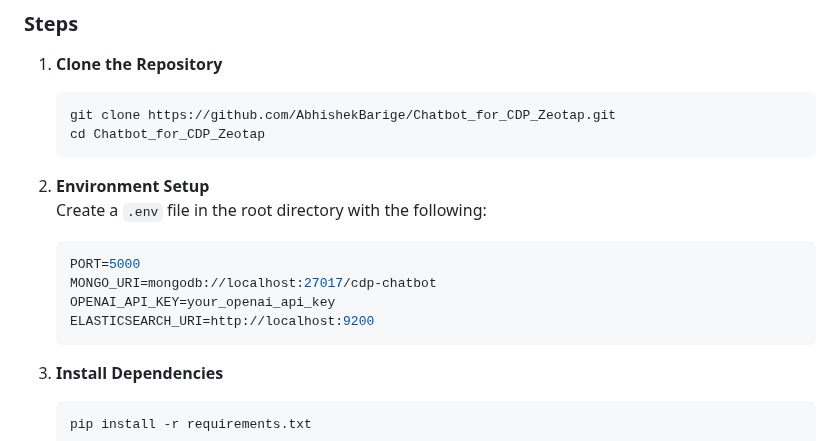
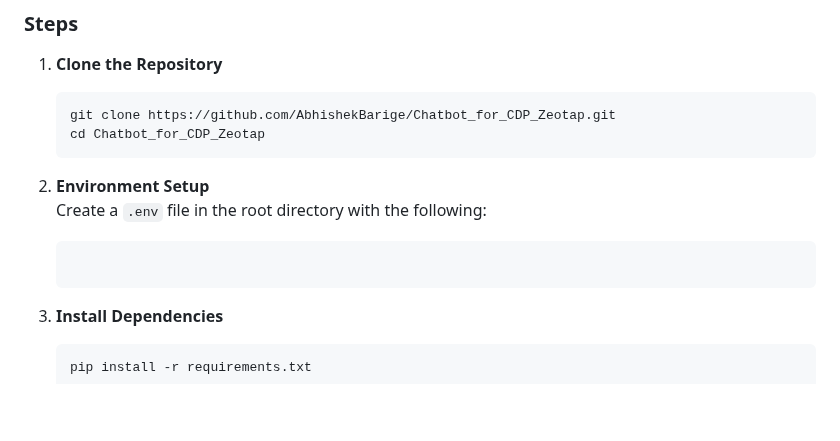
Before and after one commit to AbhishekBarige/Chatbot_for_CDP_Zeotap, a Markdown page: README.md, the part around the change. Rendered like a GitHub page; blank space fills up the shorter version.

````diff
--- a/README.md
+++ b/README.md
@@ -77,10 +77,7 @@ This project involves developing a chatbot designed to answer "how-to" questions
 2. **Environment Setup**
    Create a `.env` file in the root directory with the following:
    ```env
-   PORT=5000
-   MONGO_URI=mongodb://localhost:27017/cdp-chatbot
-   OPENAI_API_KEY=your_openai_api_key
-   ELASTICSEARCH_URI=http://localhost:9200
+
    ```
 
 3. **Install Dependencies**
````
